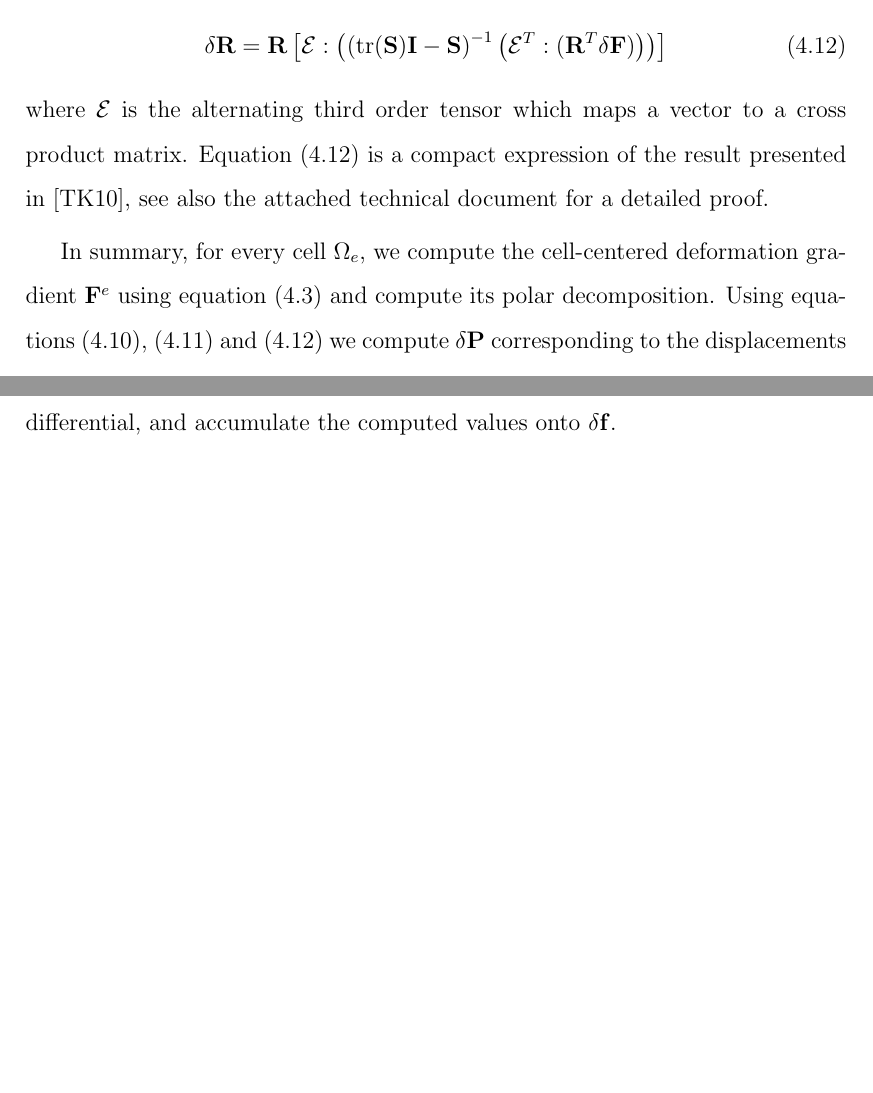
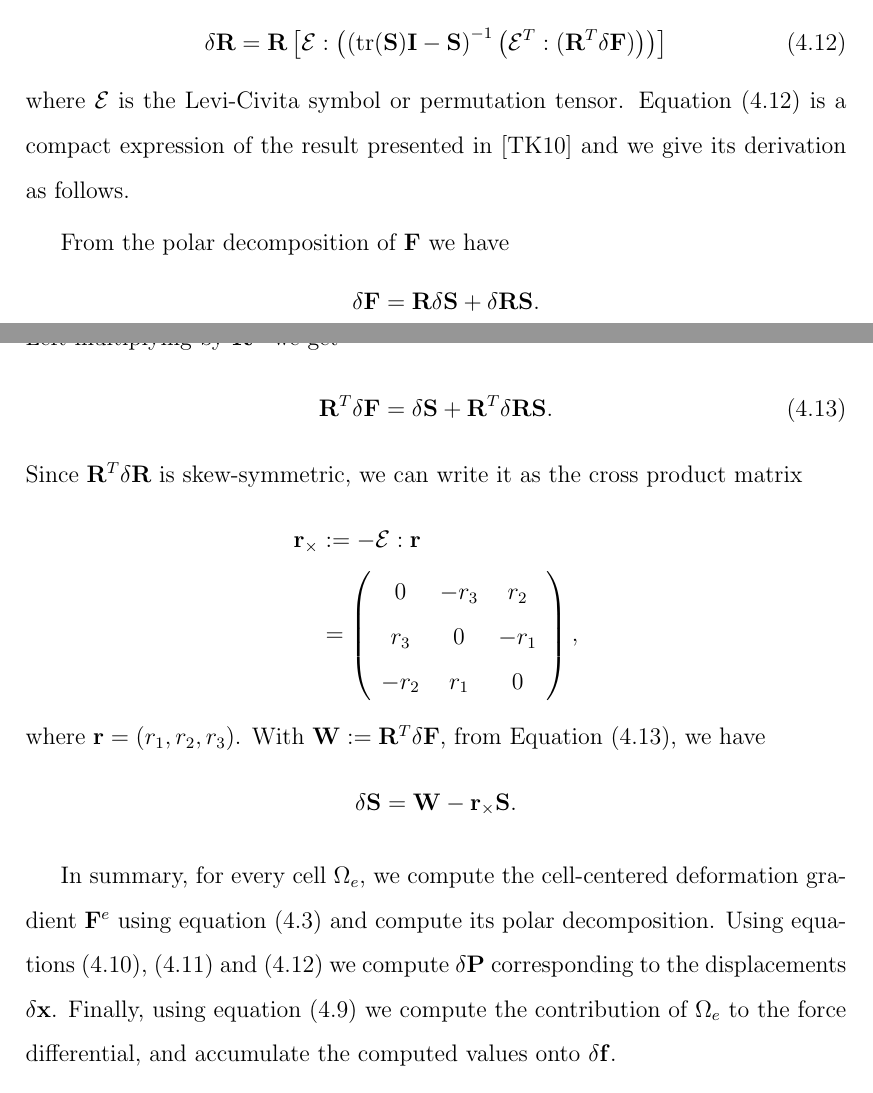
Before and after one commit to alekamca/thesis, a LaTeX thesis (main.tex, which reads elasticity/elasticity.tex): two parts of pages 70 and 71 of 106, joined at a grey line, cut so that both start at the same text, the shorter picture padded with empty space. Compiled offline with pdfLaTeX.

Commit message:
adding derivations for delta R

```diff
--- a/elasticity/elasticity.tex
+++ b/elasticity/elasticity.tex
@@ -192,9 +192,35 @@ The differential of rotation $\mathbf{R}$ is given by
 \delta\mathbf{R}=\mathbf{R}\left[\mathcal{E}:\left(\left(\tr(\mathbf{S})\mathbf{I}-\mathbf{S}\right)^{-1}\left(\mathcal{E}^T:(\mathbf{R}^T\delta\mathbf{F})\right)\right)\right]
 \label{eqn_rotation_differential}
 \end{equation}
-where $\mathcal{E}$ is the {alternating third order tensor}  which maps a vector
-to a cross product matrix. Equation (\ref{eqn_rotation_differential}) is a compact expression of the result presented in \cite{twigg2010point}, see also the attached technical document
-for a detailed proof.
+where $\mathcal{E}$ is the Levi-Civita symbol or permutation tensor. Equation (\ref{eqn_rotation_differential})
+is a compact expression of the result presented
+in \cite{twigg2010point} and we give its derivation as follows.
+
+From the polar decomposition of $\mathbf{F}$ we have
+\begin{align}
+\delta\mathbf{F} &= \mathbf{R}\delta\mathbf{S}
++ \delta \mathbf{R}\mathbf{S}.\nonumber\\
+\intertext{Left multiplying by $\mathbf{R}^T$ we get}
+\mathbf{R}^T\delta\mathbf{F} &= \delta\mathbf{S}
++ \mathbf{R}^T\delta \mathbf{R}\mathbf{S}.\label{eqn:Rt_dF}
+\end{align}
+Since $\mathbf{R}^T\delta\mathbf{R}$ is skew-symmetric, we can write
+it as the cross product matrix
+\begin{align*}
+\mathbf{r}_\times &:= -\mathcal{E}:\mathbf{r}\\
+                  &=\left(\begin{array}{ccc}
+                  0 & -r_3 & r_2\\
+                  r_3& 0 & -r_1\\
+                  -r_2 & r_1 & 0\end{array}\right),
+\end{align*}
+where $\mathbf{r}= (r_1,r_2,r_3)$. With
+$\mathbf{W}:=\mathbf{R}^T\delta\mathbf{F}$, from
+Equation~(\ref{eqn:Rt_dF}), we have
+\begin{equation*}
+\delta\mathbf{S} = \mathbf{W}-\mathbf{r}_\times\mathbf{S}.
+\end{equation*}
+
+
 
 In summary, for every cell $\Omega_e$, we compute the cell-centered deformation gradient $\mathbf{F}^e$ using
 equation (\ref{eqn_discrete_gradient}) and compute its polar decomposition. Using equations (\ref{eqn_stress_differential}), (\ref{eqn_deformation_gradient_differential}) and
```
Also changed, not shown: elasticity/elasticity.tex (42 more changed lines).
